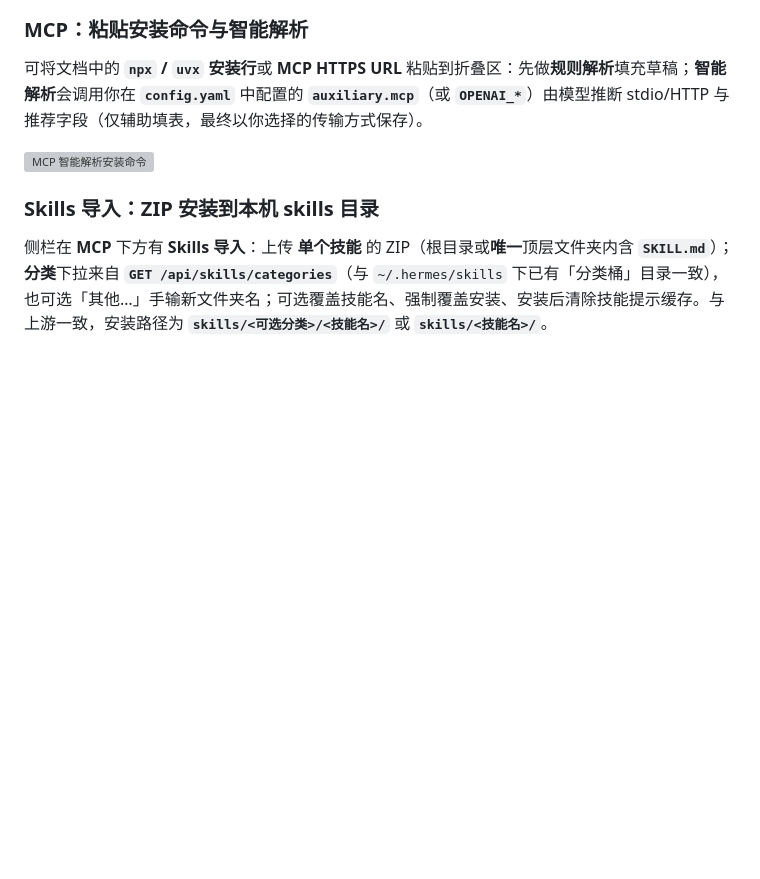
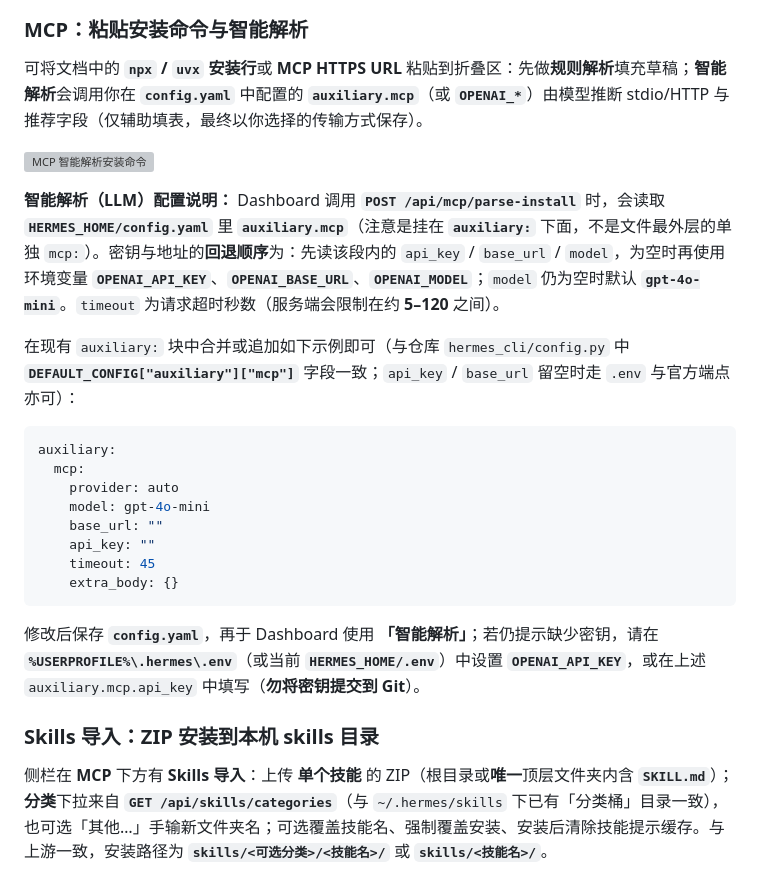
Before and after one commit to 631341689/hermes-agent-win-gui, a Markdown page: README.md, the part around the change. Drawn GitHub-style; blank space fills up the shorter version; grey boxes are pictures that could not be loaded.

Commit message:
docs(README): 补充 MCP 智能解析 auxiliary.mcp 配置说明
Co-authored-by: Cursor <cursoragent@cursor.com>

````diff
--- a/README.md
+++ b/README.md
@@ -45,6 +45,23 @@
 可将文档中的 **`npx` / `uvx` 安装行**或 **MCP HTTPS URL** 粘贴到折叠区：先做**规则解析**填充草稿；**智能解析**会调用你在 **`config.yaml`** 中配置的 **`auxiliary.mcp`**（或 **`OPENAI_*`**）由模型推断 stdio/HTTP 与推荐字段（仅辅助填表，最终以你选择的传输方式保存）。
 
 ![MCP 智能解析安装命令](assets/MCP：智能解析安装命令.png)
+
+**智能解析（LLM）配置说明：** Dashboard 调用 **`POST /api/mcp/parse-install`** 时，会读取 **`HERMES_HOME/config.yaml`** 里 **`auxiliary.mcp`**（注意是挂在 **`auxiliary:`** 下面，不是文件最外层的单独 `mcp:`）。密钥与地址的**回退顺序**为：先读该段内的 `api_key` / `base_url` / `model`，为空时再使用环境变量 **`OPENAI_API_KEY`**、**`OPENAI_BASE_URL`**、**`OPENAI_MODEL`**；`model` 仍为空时默认 **`gpt-4o-mini`**。`timeout` 为请求超时秒数（服务端会限制在约 **5–120** 之间）。
+
+在现有 `auxiliary:` 块中合并或追加如下示例即可（与仓库 `hermes_cli/config.py` 中 **`DEFAULT_CONFIG["auxiliary"]["mcp"]`** 字段一致；`api_key` / `base_url` 留空时走 `.env` 与官方端点亦可）：
+
+```yaml
+auxiliary:
+  mcp:
+    provider: auto
+    model: gpt-4o-mini
+    base_url: ""
+    api_key: ""
+    timeout: 45
+    extra_body: {}
+```
+
+修改后保存 **`config.yaml`**，再于 Dashboard 使用 **「智能解析」**；若仍提示缺少密钥，请在 **`%USERPROFILE%\.hermes\.env`**（或当前 **`HERMES_HOME/.env`**）中设置 **`OPENAI_API_KEY`**，或在上述 `auxiliary.mcp.api_key` 中填写（**勿将密钥提交到 Git**）。
 
 ### Skills 导入：ZIP 安装到本机 skills 目录
 
````
